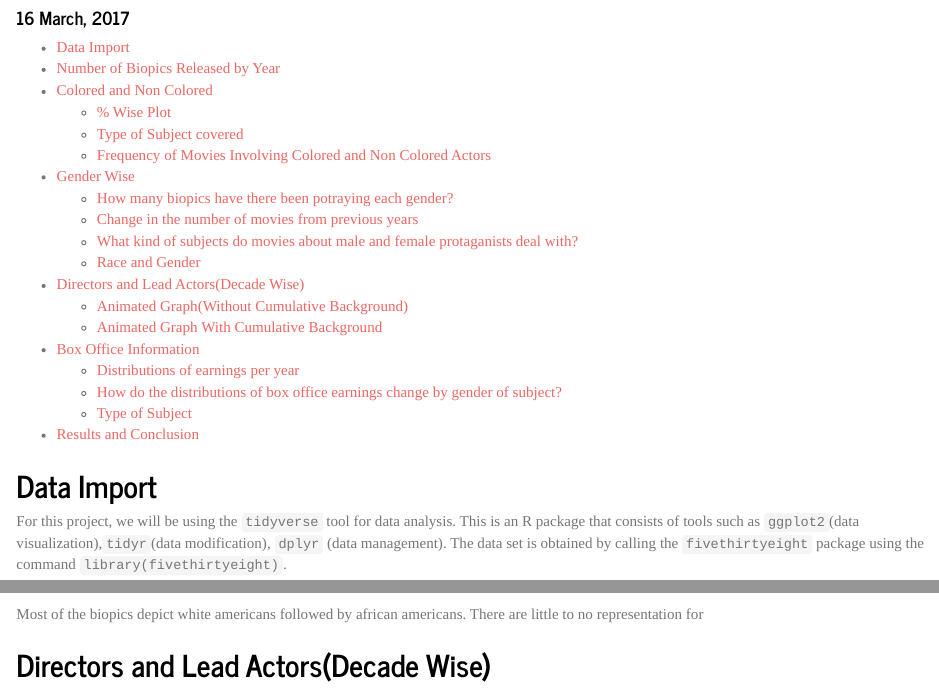
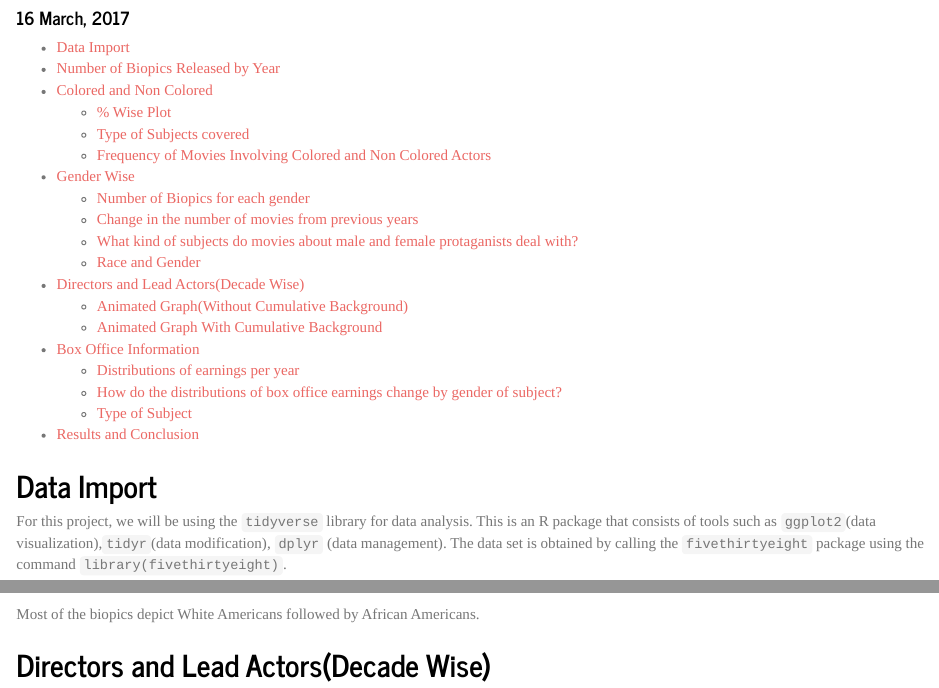
Before and after one commit to adhok/Biopics, an R Markdown document (biopics.Rmd): the page in a window 1100 px wide, from 100 px down, and a second part further down, joined at a grey line. Rendered offline with R 4.5, knitr and Pandoc, with nearby package versions; some code elsewhere in the file could not run offline.

Commit message:
Modify Spellings

````diff
--- a/biopics.Rmd
+++ b/biopics.Rmd
@@ -16,7 +16,7 @@ knitr::opts_chunk$set(echo = TRUE)
 
 ## Data Import
 
-For this project, we will be using the `tidyverse` tool for data analysis. This is an R package that consists of tools such as `ggplot2`(data visualization),`tidyr`(data modification), `dplyr` (data management). The data set is obtained by calling the `fivethirtyeight` package using the command `library(fivethirtyeight)`.
+For this project, we will be using the `tidyverse` library for data analysis. This is an R package that consists of tools such as `ggplot2`(data visualization),`tidyr`(data modification), `dplyr` (data management). The data set is obtained by calling the `fivethirtyeight` package using the command `library(fivethirtyeight)`.
 
 
 After calling the necessary libraries, we look at the structure of the data. The command `str()` allows us to get a brief summary of the data we are dealing with. This saves from displaying the entire dataset. A custom theme is set which will be used for all the graphs in this project.
@@ -279,7 +279,7 @@ geom_bar(stat="identity", position="dodge",width = 0.7)+plotTheme()+ylab("%")+gg
                                  "#96503F","#ffc100","#918d58","#e98000","#d2f4d2","#cdc8b1","#7c3838","#1fffaf","#a87582","#5b9c31"))+facet_grid(subject_sex~.)+theme(plot.title=element_text(size=18),axis.text.x = element_text(angle=90, vjust=1))+labs(caption="Data From FiveThirtyEight")
 ```
 
-Most of the biopics depict white americans followed by african americans. There are little to no representation for
+Most of the biopics depict White Americans followed by African Americans.
 
 
 ## Directors and Lead Actors(Decade Wise)
````
Also changed, not shown: biopics.Rmd (4 more changed lines).
